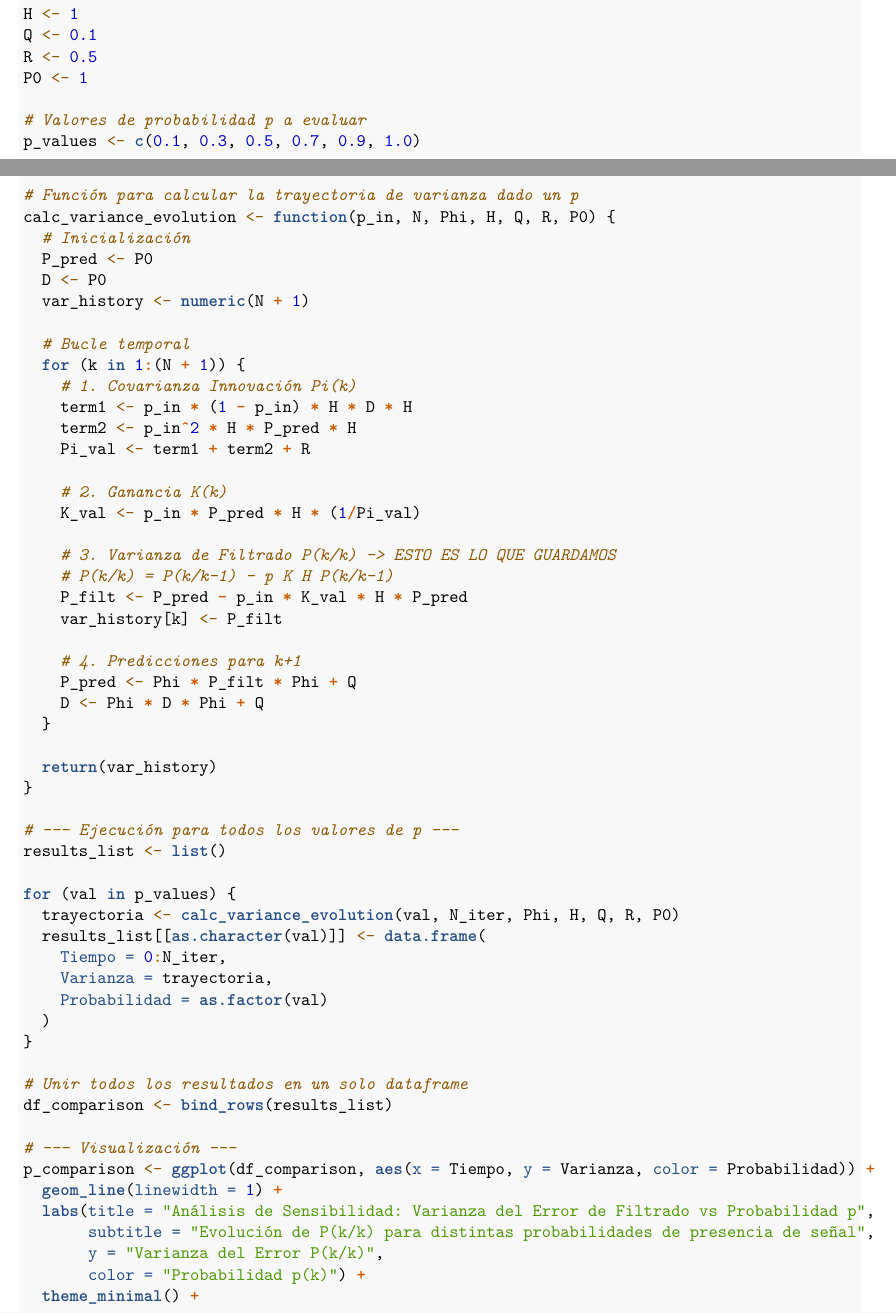
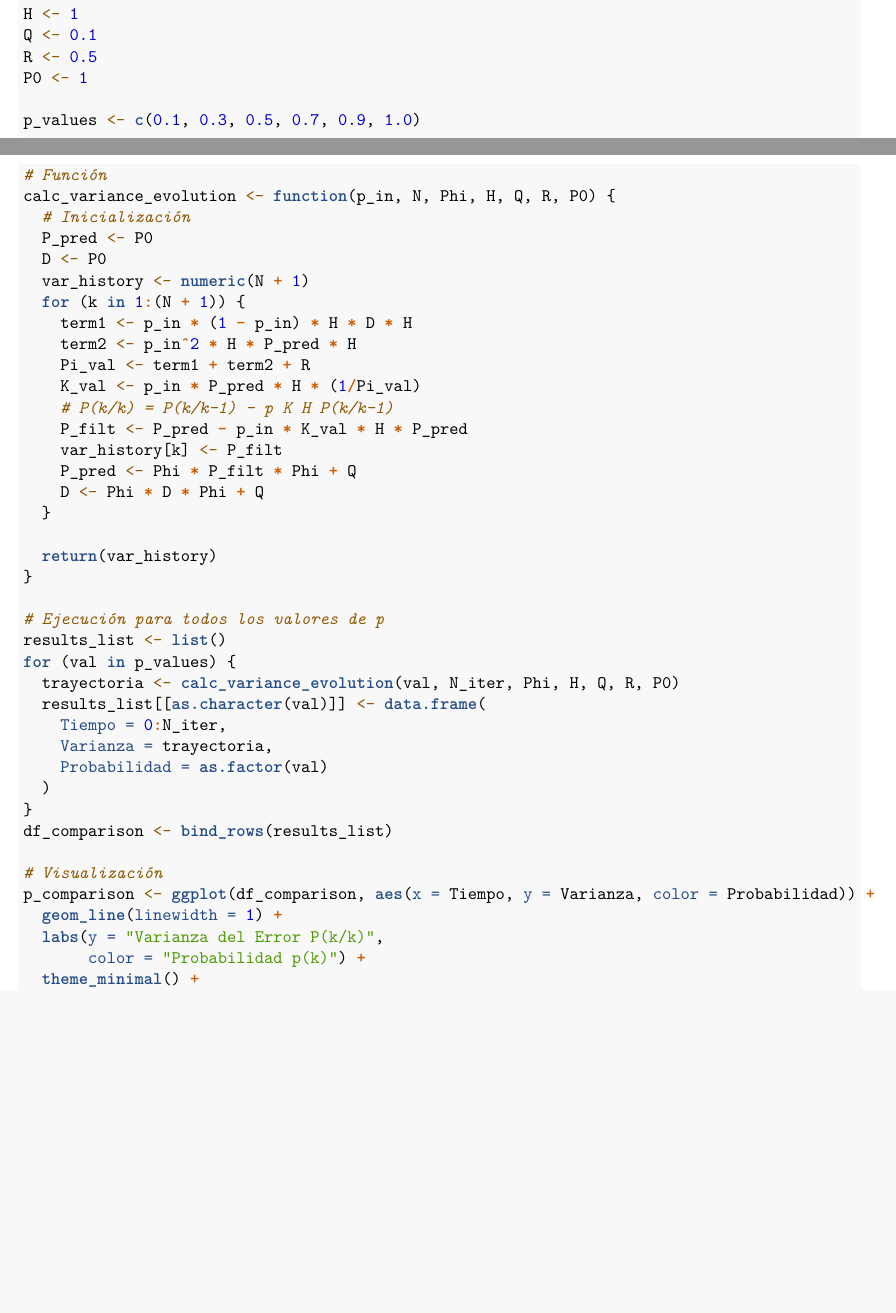
Before and after one commit to juanrubiocobeta/mstr, an R Markdown document (estimacion de señales/Tarea4/Tarea4.rmd): two parts of pages 15 and 16 of 19, joined at a grey line, cut so that both start at the same text, the shorter picture padded with empty space. Rendered offline with R 4.5, knitr and Pandoc, then LaTeX, with nearby package versions.

Commit message:
Update Tarea4.rmd

````diff
--- a/estimacion de señales/Tarea4/Tarea4.rmd
+++ b/estimacion de señales/Tarea4/Tarea4.rmd
@@ -650,32 +650,22 @@ Q <- 0.1
 R <- 0.5
 P0 <- 1
 
-# Valores de probabilidad p a evaluar
 p_values <- c(0.1, 0.3, 0.5, 0.7, 0.9, 1.0)
 
-# Función para calcular la trayectoria de varianza dado un p
+# Función
 calc_variance_evolution <- function(p_in, N, Phi, H, Q, R, P0) {
   # Inicialización
   P_pred <- P0
   D <- P0
   var_history <- numeric(N + 1)
-
-  # Bucle temporal
   for (k in 1:(N + 1)) {
-    # 1. Covarianza Innovación Pi(k)
     term1 <- p_in * (1 - p_in) * H * D * H
     term2 <- p_in^2 * H * P_pred * H
     Pi_val <- term1 + term2 + R
-
-    # 2. Ganancia K(k)
     K_val <- p_in * P_pred * H * (1/Pi_val)
-
-    # 3. Varianza de Filtrado P(k/k) -> ESTO ES LO QUE GUARDAMOS
     # P(k/k) = P(k/k-1) - p K H P(k/k-1)
     P_filt <- P_pred - p_in * K_val * H * P_pred
     var_history[k] <- P_filt
-
-    # 4. Predicciones para k+1
     P_pred <- Phi * P_filt * Phi + Q
     D <- Phi * D * Phi + Q
   }
@@ -683,9 +673,8 @@ calc_variance_evolution <- function(p_in, N, Phi, H, Q, R, P0) {
   return(var_history)
 }
 
-# --- Ejecución para todos los valores de p ---
+# Ejecución para todos los valores de p
 results_list <- list()
-
 for (val in p_values) {
   trayectoria <- calc_variance_evolution(val, N_iter, Phi, H, Q, R, P0)
   results_list[[as.character(val)]] <- data.frame(
@@ -694,21 +683,16 @@ for (val in p_values) {
     Probabilidad = as.factor(val)
   )
 }
-
-# Unir todos los resultados en un solo dataframe
 df_comparison <- bind_rows(results_list)
 
-# --- Visualización ---
+# Visualización
 p_comparison <- ggplot(df_comparison, aes(x = Tiempo, y = Varianza, color = Probabilidad)) +
   geom_line(linewidth = 1) +
-  labs(title = "Análisis de Sensibilidad: Varianza del Error de Filtrado vs Probabilidad p",
-       subtitle = "Evolución de P(k/k) para distintas probabilidades de presencia de señal",
-       y = "Varianza del Error P(k/k)",
+  labs(y = "Varianza del Error P(k/k)",
        color = "Probabilidad p(k)") +
   theme_minimal() +
   scale_color_viridis_d(option = "plasma", end = 0.9, direction = -1) +
   theme(legend.position = "right")
-
 print(p_comparison)
 ```
 
````
Also changed, not shown: estimacion de señales/Tarea4/Tarea4.rmd (12 more changed lines).
